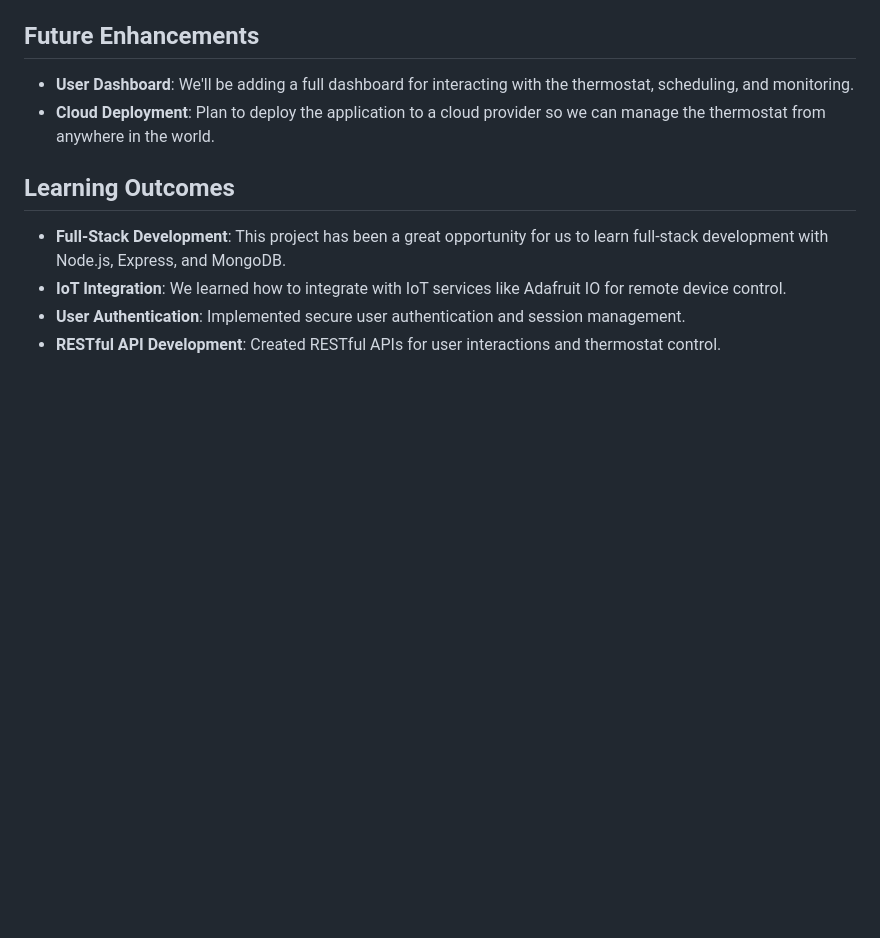
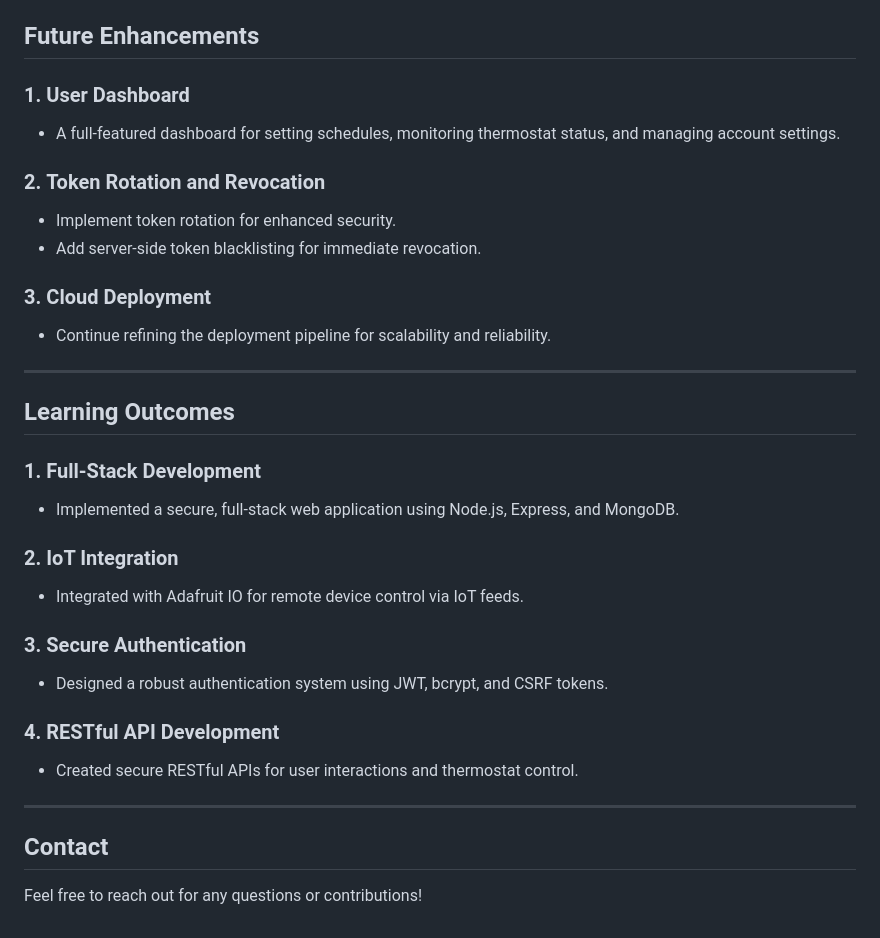
Before and after one commit to Alapp1/thermostat, a Markdown page: README.md, the part around one of its changes. Rendered like a GitHub page; blank space fills up the shorter version.

```diff
--- a/README.md
+++ b/README.md
@@ -60,10 +135,33 @@ npm start
 
 ## Future Enhancements
-- **User Dashboard**: We'll be adding a full dashboard for interacting with the thermostat, scheduling, and monitoring.
-- **Cloud Deployment**: Plan to deploy the application to a cloud provider so we can manage the thermostat from anywhere in the world.
+
+### 1. **User Dashboard**
+- A full-featured dashboard for setting schedules, monitoring thermostat status, and managing account settings.
+
+### 2. **Token Rotation and Revocation**
+- Implement token rotation for enhanced security.
+- Add server-side token blacklisting for immediate revocation.
+
+### 3. **Cloud Deployment**
+- Continue refining the deployment pipeline for scalability and reliability.
+
+---
 
 ## Learning Outcomes
-- **Full-Stack Development**: This project has been a great opportunity for us to learn full-stack development with Node.js, Express, and MongoDB.
-- **IoT Integration**: We learned how to integrate with IoT services like Adafruit IO for remote device control.
-- **User Authentication**: Implemented secure user authentication and session management.
-- **RESTful API Development**: Created RESTful APIs for user interactions and thermostat control.
+
+### **1. Full-Stack Development**
+- Implemented a secure, full-stack web application using Node.js, Express, and MongoDB.
+
+### **2. IoT Integration**
+- Integrated with Adafruit IO for remote device control via IoT feeds.
+
+### **3. Secure Authentication**
+- Designed a robust authentication system using JWT, bcrypt, and CSRF tokens.
+
+### **4. RESTful API Development**
+- Created secure RESTful APIs for user interactions and thermostat control.
+
+---
+
+## Contact
+Feel free to reach out for any questions or contributions!
```
Also changed, not shown: other parts of README.md (+99 -24 lines).
